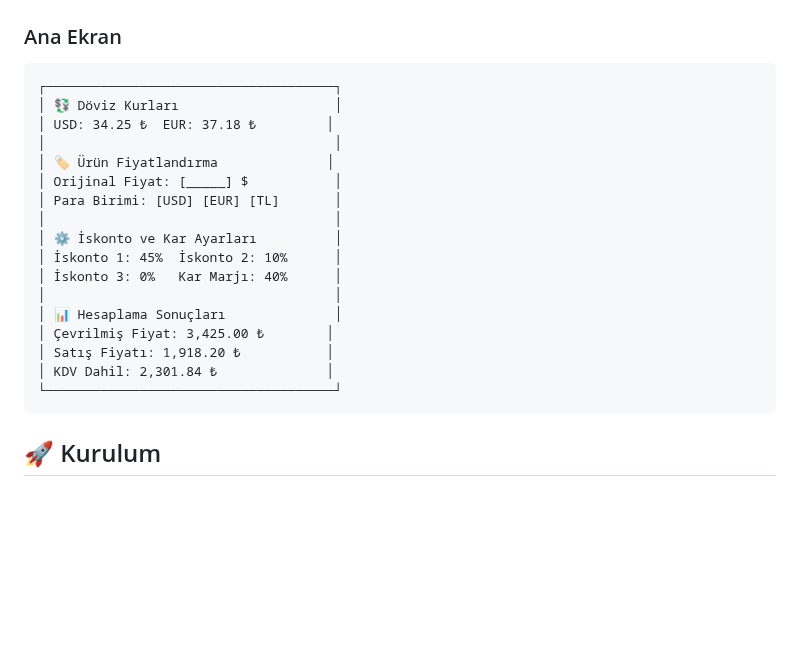
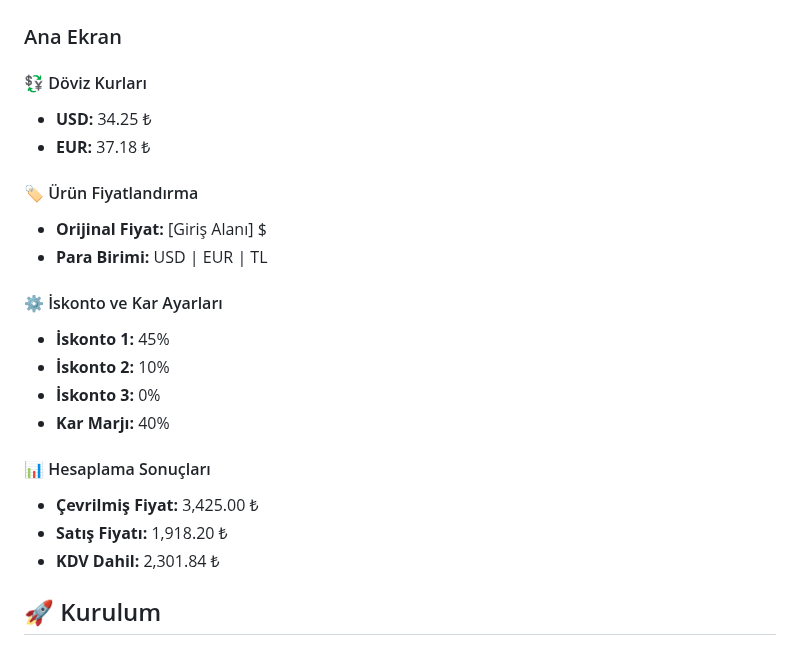
Before and after one commit to amITranquil/price_list, a Markdown page: README.md, the part around the change. Drawn GitHub-style; blank space fills up the shorter version.

````diff
--- a/README.md
+++ b/README.md
@@ -57,25 +57,25 @@ Döviz kurlarına dayalı fiyat hesaplama uygulaması. USD, EUR ve TL para birim
 ## 📱 Ekran Görüntüleri
 
 ### Ana Ekran
-```
-┌─────────────────────────────────────┐
-│ 💱 Döviz Kurları                    │
-│ USD: 34.25 ₺  EUR: 37.18 ₺         │
-│                                     │
-│ 🏷️ Ürün Fiyatlandırma              │
-│ Orijinal Fiyat: [_____] $           │
-│ Para Birimi: [USD] [EUR] [TL]       │
-│                                     │
-│ ⚙️ İskonto ve Kar Ayarları          │
-│ İskonto 1: 45%  İskonto 2: 10%      │
-│ İskonto 3: 0%   Kar Marjı: 40%      │
-│                                     │
-│ 📊 Hesaplama Sonuçları              │
-│ Çevrilmiş Fiyat: 3,425.00 ₺        │
-│ Satış Fiyatı: 1,918.20 ₺           │
-│ KDV Dahil: 2,301.84 ₺              │
-└─────────────────────────────────────┘
-```
+
+#### 💱 Döviz Kurları
+- **USD:** 34.25 ₺
+- **EUR:** 37.18 ₺
+
+#### 🏷️ Ürün Fiyatlandırma
+- **Orijinal Fiyat:** [Giriş Alanı] $
+- **Para Birimi:** USD | EUR | TL
+
+#### ⚙️ İskonto ve Kar Ayarları
+- **İskonto 1:** 45%
+- **İskonto 2:** 10%
+- **İskonto 3:** 0%
+- **Kar Marjı:** 40%
+
+#### 📊 Hesaplama Sonuçları
+- **Çevrilmiş Fiyat:** 3,425.00 ₺
+- **Satış Fiyatı:** 1,918.20 ₺
+- **KDV Dahil:** 2,301.84 ₺
 
 ## 🚀 Kurulum
 
````
Also changed, not shown: README_EN.md (+19 -19 lines).
